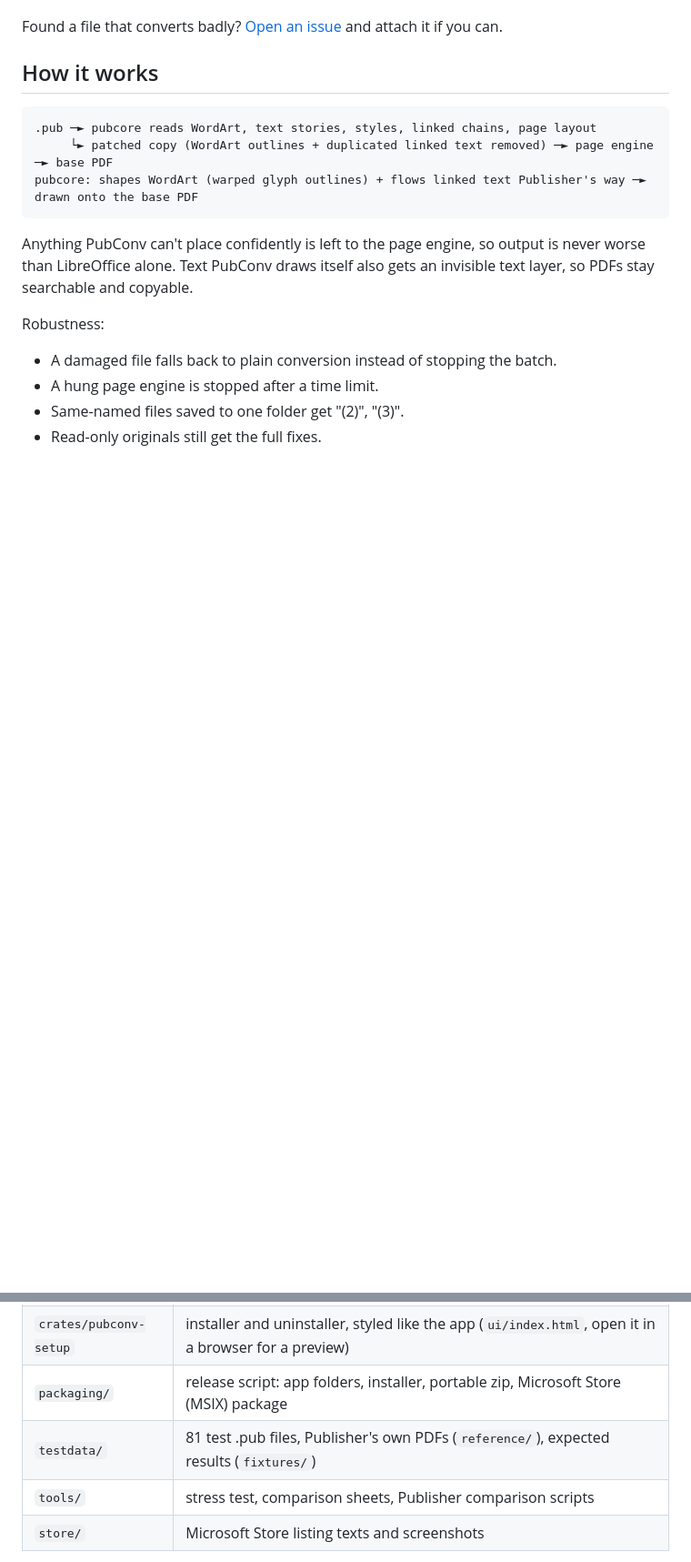
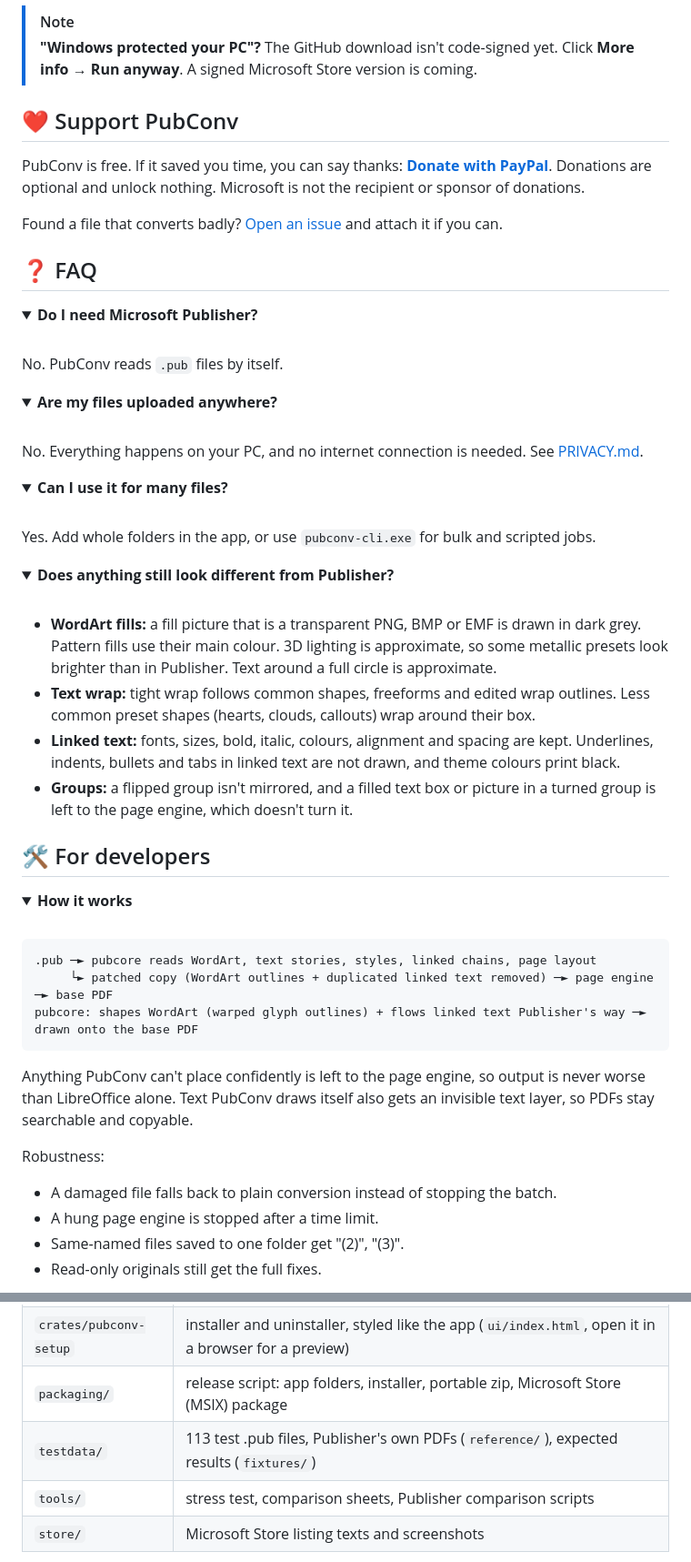
Before and after one commit to rakawe86/pubconv, a Markdown page: README.md, 2 parts joined by grey strips. Shown at 91% size. Rendered like a GitHub page; folded sections open; blank space fills up the shorter version.

````diff
--- a/README.md
+++ b/README.md
@@ -17,7 +70,49 @@ PubConv is free. If it saved you time, you can say thanks with a donation: **[Do
+> [!NOTE]
+> **"Windows protected your PC"?** The GitHub download isn't code-signed yet. Click **More info → Run anyway**. A signed Microsoft Store version is coming.
+
+## ❤️ Support PubConv
+
+PubConv is free. If it saved you time, you can say thanks: **[Donate with PayPal](https://www.paypal.com/ncp/payment/X45F9F8S58KL8)**. Donations are optional and unlock nothing. Microsoft is not the recipient or sponsor of donations.
 
 Found a file that converts badly? [Open an issue](https://github.com/rakawe86/pubconv/issues) and attach it if you can.
 
-## How it works
+## ❓ FAQ
+
+<details>
+<summary><b>Do I need Microsoft Publisher?</b></summary>
+<br>
+No. PubConv reads <code>.pub</code> files by itself.
+</details>
+
+<details>
+<summary><b>Are my files uploaded anywhere?</b></summary>
+<br>
+No. Everything happens on your PC, and no internet connection is needed. See <a href="PRIVACY.md">PRIVACY.md</a>.
+</details>
+
+<details>
+<summary><b>Can I use it for many files?</b></summary>
+<br>
+Yes. Add whole folders in the app, or use <code>pubconv-cli.exe</code> for bulk and scripted jobs.
+</details>
+
+<details>
+<summary><b>Does anything still look different from Publisher?</b></summary>
+<br>
+
+- **WordArt fills:** a fill picture that is a transparent PNG, BMP or EMF is drawn in dark grey. Pattern fills use their main colour. 3D lighting is approximate, so some metallic presets look brighter than in Publisher. Text around a full circle is approximate.
+- **Text wrap:** tight wrap follows common shapes, freeforms and edited wrap outlines. Less common preset shapes (hearts, clouds, callouts) wrap around their box.
+- **Linked text:** fonts, sizes, bold, italic, colours, alignment and spacing are kept. Underlines, indents, bullets and tabs in linked text are not drawn, and theme colours print black.
+- **Groups:** a flipped group isn't mirrored, and a filled text box or picture in a turned group is left to the page engine, which doesn't turn it.
+
+</details>
+
+## 🛠️ For developers
+
+<details>
+<summary><b>How it works</b></summary>
+<br>
+
 ```
 .pub ─► pubcore reads WordArt, text stories, styles, linked chains, page layout
      └► patched copy (WordArt outlines + duplicated linked text removed) ─► page engine ─► base PDF
@@ -39,7 +139,7 @@ Robustness:
 | `crates/pubconv-app` | Windows app: window and WebView2 host (`src/main.rs`), interface (`ui/index.html`, open it in a browser for a design preview: `#list`, `#running`, `#done`) |
 | `crates/pubconv-setup` | installer and uninstaller, styled like the app (`ui/index.html`, open it in a browser for a preview) |
 | `packaging/` | release script: app folders, installer, portable zip, Microsoft Store (MSIX) package |
-| `testdata/` | 81 test .pub files, Publisher's own PDFs (`reference/`), expected results (`fixtures/`) |
+| `testdata/` | 113 test .pub files, Publisher's own PDFs (`reference/`), expected results (`fixtures/`) |
 | `tools/` | stress test, comparison sheets, Publisher comparison scripts |
 | `store/` | Microsoft Store listing texts and screenshots |
 
````
Also changed, not shown: other parts of README.md (+97 -25 lines), store/LISTING.md (+1 -1 lines), assets/app.png (added), assets/compare.png (added), 3 other files.
